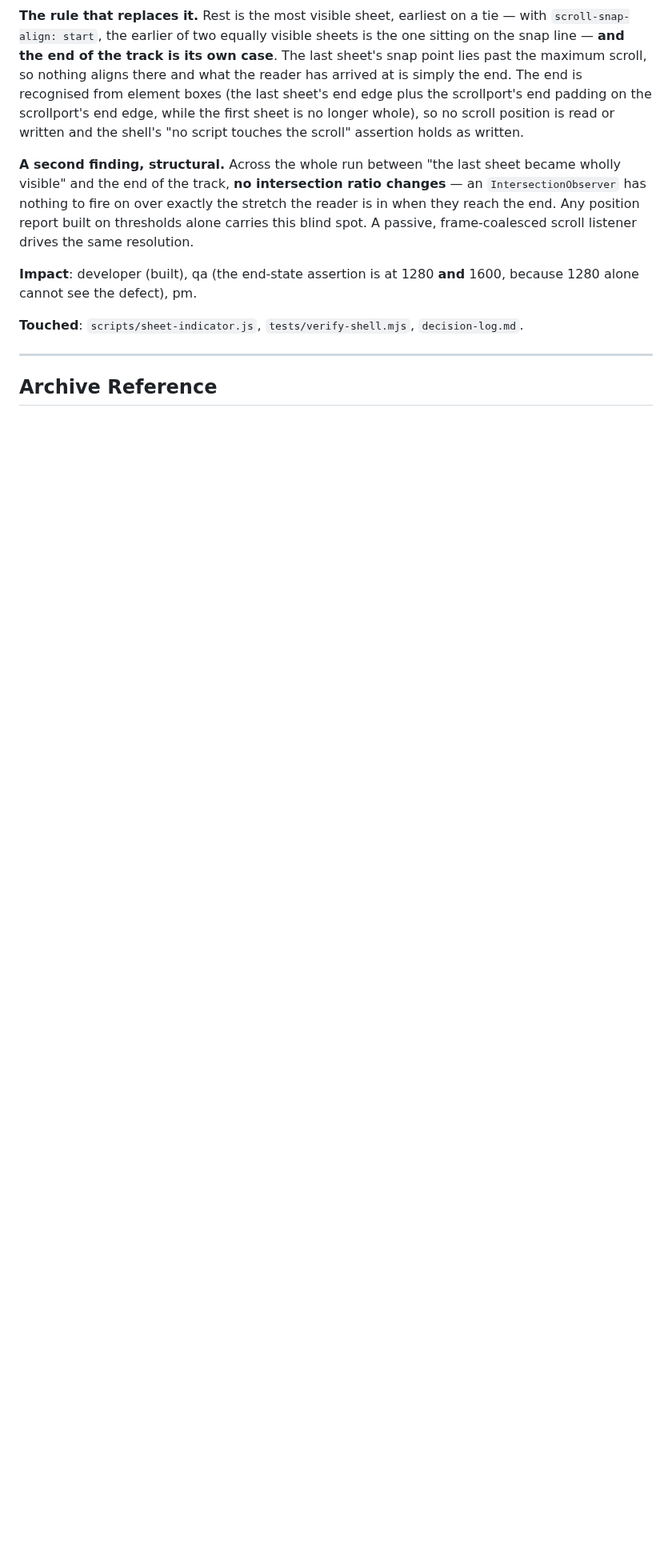
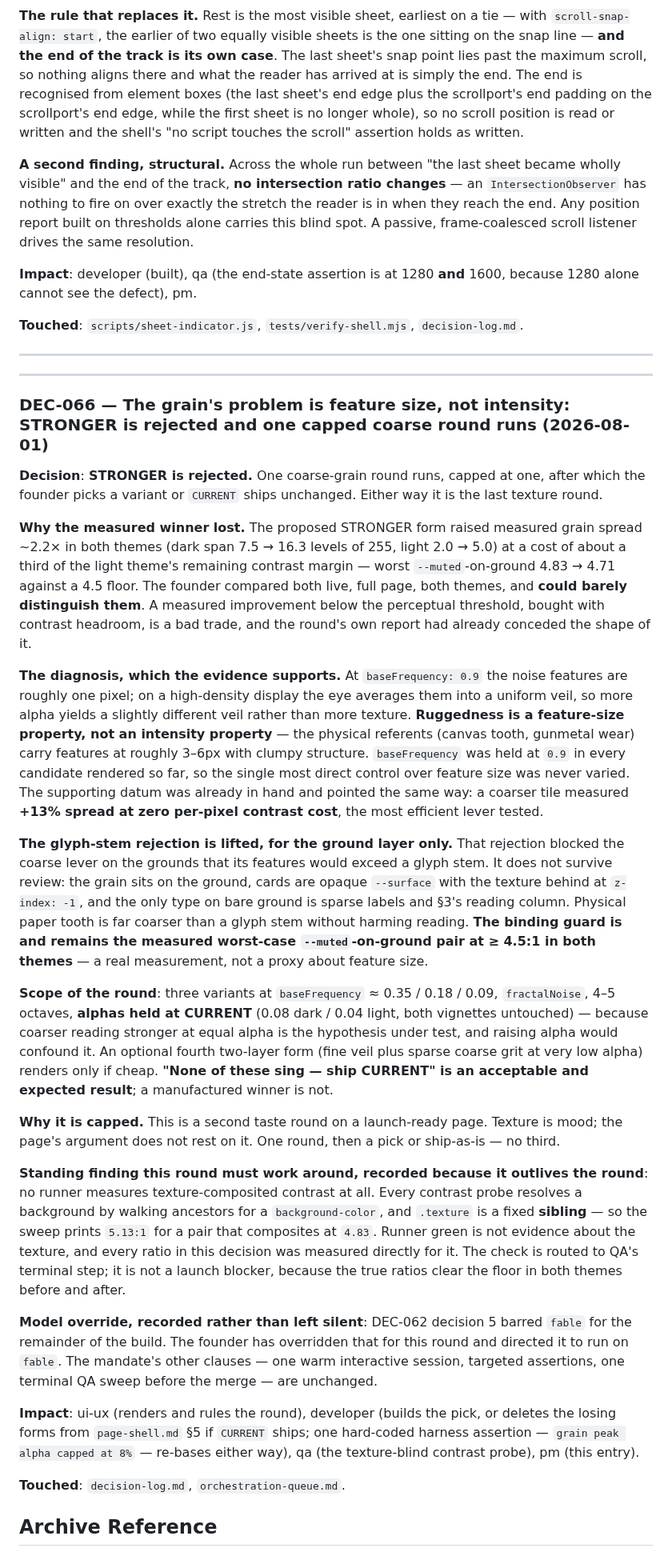
Before and after one commit to thinkArhant/muster-ai-site, a Markdown page: knowledge-base/decision-log.md, the part around the change. Shown at 80% size. GitHub-like rendering; blank space fills up the shorter version.

Commit message:
pm: the grain's problem is feature size, and the coarse lever gets one round
DEC-066. STRONGER is rejected: it raised measured spread ~2.2x for about a
third of the light theme's contrast margin, and the founder could barely tell
the two apart on the live page. A measured gain below the perceptual threshold,
bought with headroom, is a bad trade.

baseFrequency 0.9 puts the noise features at roughly one pixel, which the eye
averages into a veil — so ruggedness is a feature-size property, not an
intensity one, and baseFrequency is the one lever no candidate ever varied. The
glyph-stem objection that blocked it is lifted for the ground layer only: cards
are opaque, the only bare-ground type is sparse, and the guard that binds is the
measured muted-on-ground pair at 4.5:1, not a rule about feature size.

One round, three frequencies, alphas held so the hypothesis is not confounded.
Ship CURRENT is an acceptable outcome; a manufactured winner is not.

```diff
--- a/knowledge-base/decision-log.md
+++ b/knowledge-base/decision-log.md
@@ -1528,5 +1528,66 @@ alone cannot see the defect), pm.
 
 ---
 
+---
+
+### DEC-066 — The grain's problem is feature size, not intensity: STRONGER is rejected and one capped coarse round runs (2026-08-01)
+
+**Decision**: **STRONGER is rejected.** One coarse-grain round runs, capped at one, after which the
+founder picks a variant or `CURRENT` ships unchanged. Either way it is the last texture round.
+
+**Why the measured winner lost.** The proposed STRONGER form raised measured grain spread ~2.2× in
+both themes (dark span 7.5 → 16.3 levels of 255, light 2.0 → 5.0) at a cost of about a third of the
+light theme's remaining contrast margin — worst `--muted`-on-ground 4.83 → 4.71 against a 4.5 floor.
+The founder compared both live, full page, both themes, and **could barely distinguish them**. A
+measured improvement below the perceptual threshold, bought with contrast headroom, is a bad trade,
+and the round's own report had already conceded the shape of it.
+
+**The diagnosis, which the evidence supports.** At `baseFrequency: 0.9` the noise features are
+roughly one pixel; on a high-density display the eye averages them into a uniform veil, so more
+alpha yields a slightly different veil rather than more texture. **Ruggedness is a feature-size
+property, not an intensity property** — the physical referents (canvas tooth, gunmetal wear) carry
+features at roughly 3–6px with clumpy structure. `baseFrequency` was held at `0.9` in every
+candidate rendered so far, so the single most direct control over feature size was never varied.
+The supporting datum was already in hand and pointed the same way: a coarser tile measured **+13%
+spread at zero per-pixel contrast cost**, the most efficient lever tested.
+
+**The glyph-stem rejection is lifted, for the ground layer only.** That rejection blocked the coarse
+lever on the grounds that its features would exceed a glyph stem. It does not survive review: the
+grain sits on the ground, cards are opaque `--surface` with the texture behind at `z-index: -1`, and
+the only type on bare ground is sparse labels and §3's reading column. Physical paper tooth is far
+coarser than a glyph stem without harming reading. **The binding guard is and remains the measured
+worst-case `--muted`-on-ground pair at ≥ 4.5:1 in both themes** — a real measurement, not a proxy
+about feature size.
+
+**Scope of the round**: three variants at `baseFrequency` ≈ 0.35 / 0.18 / 0.09, `fractalNoise`,
+4–5 octaves, **alphas held at CURRENT** (0.08 dark / 0.04 light, both vignettes untouched) — because
+coarser reading stronger at equal alpha is the hypothesis under test, and raising alpha would
+confound it. An optional fourth two-layer form (fine veil plus sparse coarse grit at very low alpha)
+renders only if cheap. **"None of these sing — ship CURRENT" is an acceptable and expected result**;
+a manufactured winner is not.
+
+**Why it is capped.** This is a second taste round on a launch-ready page. Texture is mood; the
+page's argument does not rest on it. One round, then a pick or ship-as-is — no third.
+
+**Standing finding this round must work around, recorded because it outlives the round**: no runner
+measures texture-composited contrast at all. Every contrast probe resolves a background by walking
+ancestors for a `background-color`, and `.texture` is a fixed **sibling** — so the sweep prints
+`5.13:1` for a pair that composites at `4.83`. Runner green is not evidence about the texture, and
+every ratio in this decision was measured directly for it. The check is routed to QA's terminal
+step; it is not a launch blocker, because the true ratios clear the floor in both themes before and
+after.
+
+**Model override, recorded rather than left silent**: DEC-062 decision 5 barred `fable` for the
+remainder of the build. The founder has overridden that for this round and directed it to run on
+`fable`. The mandate's other clauses — one warm interactive session, targeted assertions, one
+terminal QA sweep before the merge — are unchanged.
+
+**Impact**: ui-ux (renders and rules the round), developer (builds the pick, or deletes the losing
+forms from `page-shell.md` §5 if `CURRENT` ships; one hard-coded harness assertion —
+`grain peak alpha capped at 8%` — re-bases either way), qa (the texture-blind contrast probe),
+pm (this entry).
+
+**Touched**: `decision-log.md`, `orchestration-queue.md`.
+
 ## Archive Reference
 <!-- Older decisions archived in decision-log-archive.md -->
```
